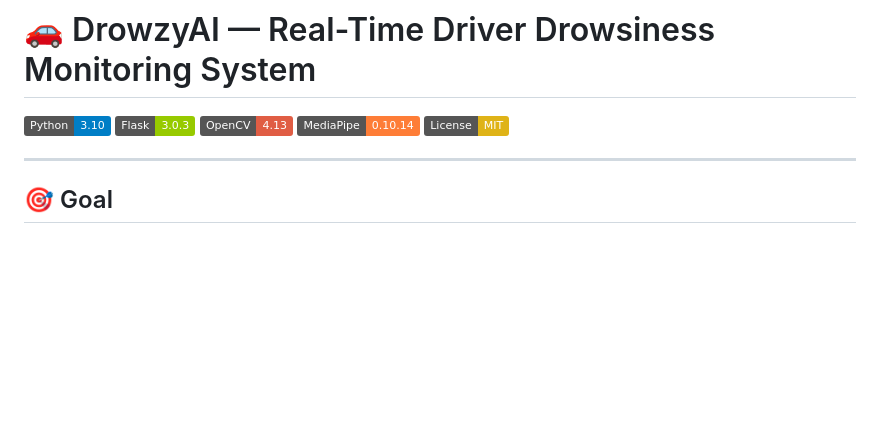
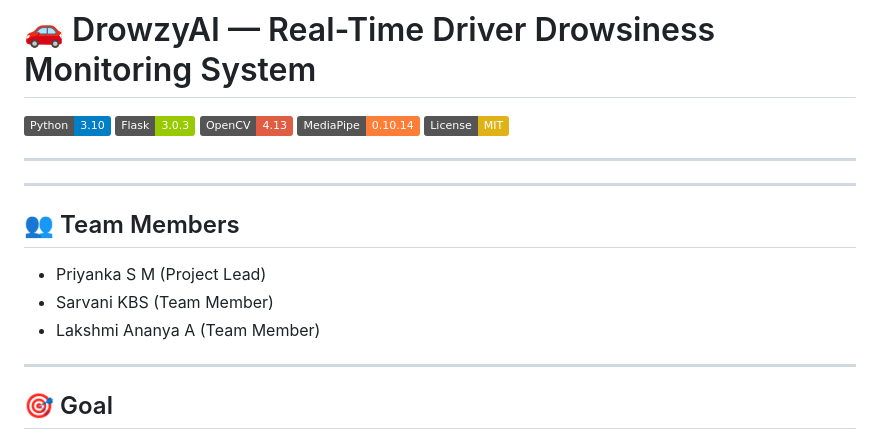
Before and after one commit to KunapuliBalaSriSarvani/DrowzyAI, a Markdown page: README.md, the part around the change. Drawn GitHub-style; badges without logos; blank space fills up the shorter version.

Commit message:
Add team members to README
Added team members section to README.

```diff
--- a/README.md
+++ b/README.md
@@ -5,6 +5,16 @@
 ![OpenCV](https://img.shields.io/badge/OpenCV-4.13-red)
 ![MediaPipe](https://img.shields.io/badge/MediaPipe-0.10.14-orange)
 ![License](https://img.shields.io/badge/License-MIT-yellow)
+
+---
+
+---
+
+## 👥 Team Members
+
+- Priyanka S M (Project Lead)
+- Sarvani KBS (Team Member)
+- Lakshmi Ananya A (Team Member)
 
 ---
 
```
